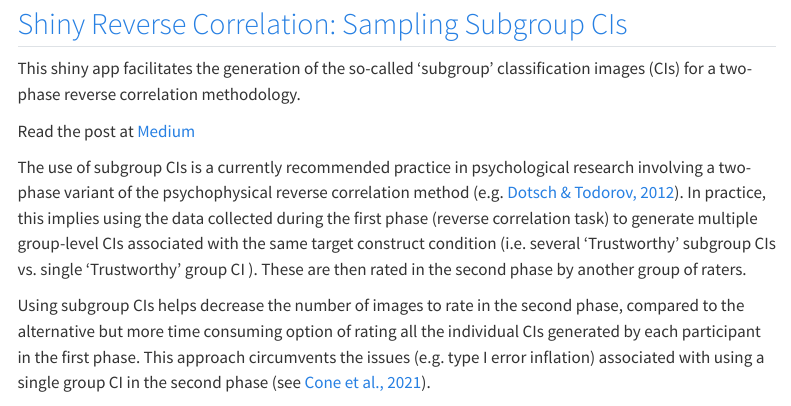
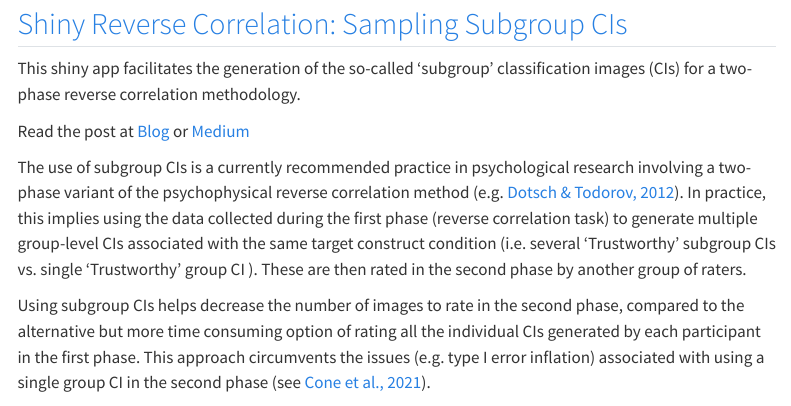
Before and after one commit to olivethree/blogsite, a Quarto document (apps.qmd): the page in a window 1100 px wide, from 80 px down. Rendered offline with R 4.5, knitr and Pandoc in place of Quarto, with nearby package versions; menus at the side of the page are left out.

Commit message:
updated content

```diff
--- a/apps.qmd
+++ b/apps.qmd
@@ -7,7 +7,7 @@ editor: visual
 
 This shiny app facilitates the generation of the so-called 'subgroup' classification images (CIs) for a two-phase reverse correlation methodology.
 
-Read the post at [Medium](https://medium.com/@manueljbo/improved-two-phase-reverse-correlation-method-in-psychological-research-overview-and-r-tutorial-dfb66f95553c)
+Read the post at [Blog](https://manueloliveira.nl/posts/p_2/) or [Medium](https://medium.com/@manueljbo/improved-two-phase-reverse-correlation-method-in-psychological-research-overview-and-r-tutorial-dfb66f95553c)
 
 The use of subgroup CIs is a currently recommended practice in psychological research involving a two-phase variant of the psychophysical reverse correlation method (e.g. [Dotsch & Todorov, 2012](https://journals.sagepub.com/doi/abs/10.1177/1948550611430272)). In practice, this implies using the data collected during the first phase (reverse correlation task) to generate multiple group-level CIs associated with the same target construct condition (i.e. several 'Trustworthy' subgroup CIs vs. single 'Trustworthy' group CI ). These are then rated in the second phase by another group of raters.
 
```
